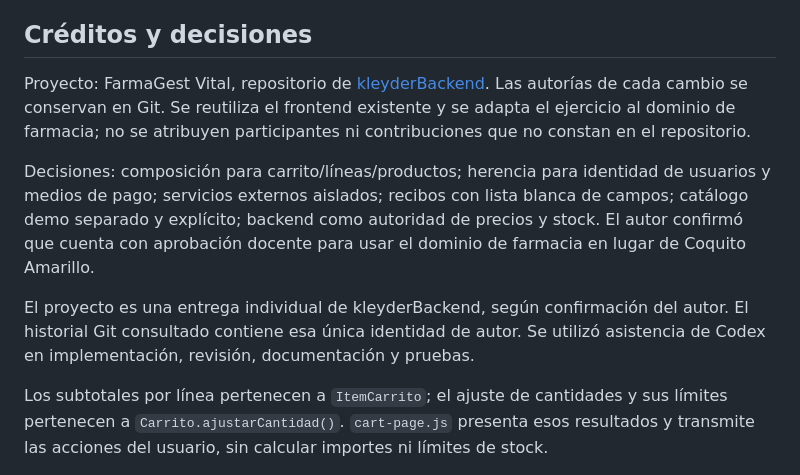
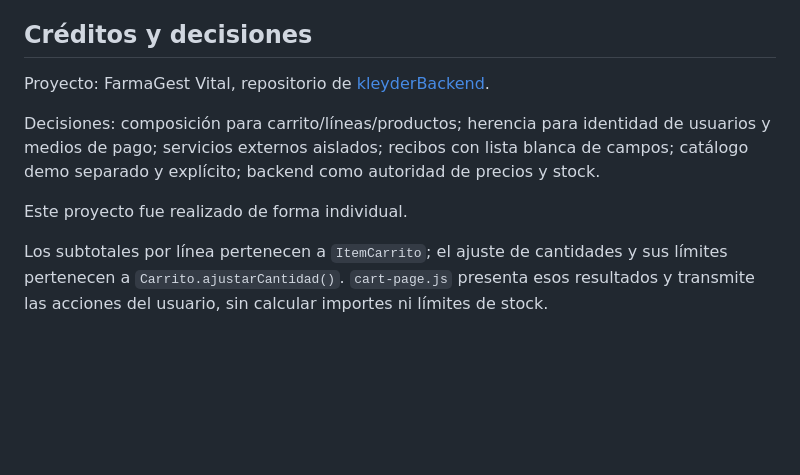
Before and after one commit to kleyderBackend/farmagest-vital, a Markdown page: docs/poo.md, the part around the change. Rendered like a GitHub page; blank space fills up the shorter version.

```diff
--- a/docs/poo.md
+++ b/docs/poo.md
@@ -171,10 +171,10 @@ Para sustentar: demuestra que no se puede escribir directamente `producto.price`
 
 ## Créditos y decisiones
 
-Proyecto: FarmaGest Vital, repositorio de [kleyderBackend](https://github.com/kleyderBackend/farmagest-vital). Las autorías de cada cambio se conservan en Git. Se reutiliza el frontend existente y se adapta el ejercicio al dominio de farmacia; no se atribuyen participantes ni contribuciones que no constan en el repositorio.
+Proyecto: FarmaGest Vital, repositorio de [kleyderBackend](https://github.com/kleyderBackend/farmagest-vital).
 
-Decisiones: composición para carrito/líneas/productos; herencia para identidad de usuarios y medios de pago; servicios externos aislados; recibos con lista blanca de campos; catálogo demo separado y explícito; backend como autoridad de precios y stock. El autor confirmó que cuenta con aprobación docente para usar el dominio de farmacia en lugar de Coquito Amarillo.
+Decisiones: composición para carrito/líneas/productos; herencia para identidad de usuarios y medios de pago; servicios externos aislados; recibos con lista blanca de campos; catálogo demo separado y explícito; backend como autoridad de precios y stock.
 
-El proyecto es una entrega individual de kleyderBackend, según confirmación del autor. El historial Git consultado contiene esa única identidad de autor. Se utilizó asistencia de Codex en implementación, revisión, documentación y pruebas.
+Este proyecto fue realizado de forma individual.
 
 Los subtotales por línea pertenecen a `ItemCarrito`; el ajuste de cantidades y sus límites pertenecen a `Carrito.ajustarCantidad()`. `cart-page.js` presenta esos resultados y transmite las acciones del usuario, sin calcular importes ni límites de stock.
```
Also changed, not shown: README.md (+2 -8 lines).
